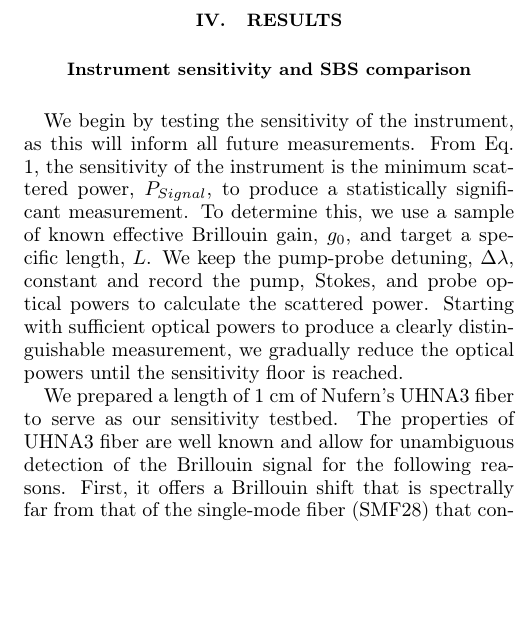
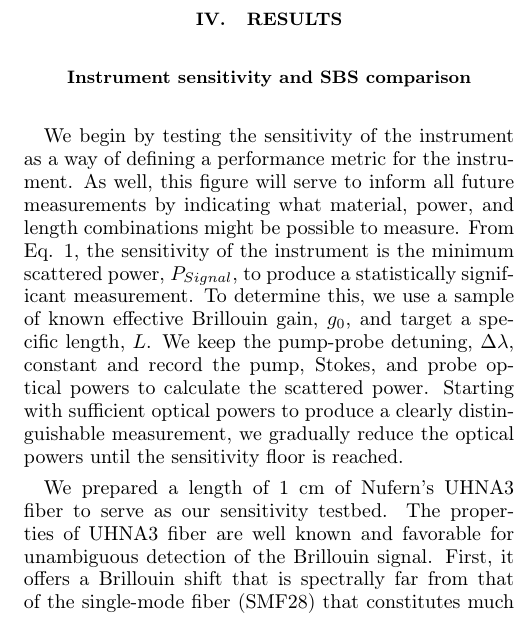
Before and after one commit to HamletTheHamster/CABS, a LaTeX paper (main.tex): part of one column of page 4 of 13, cut so that both start at the same text, the shorter picture padded with empty space. Compiled offline with pdfLaTeX.

Commit message:
small tweaks to sensitivity paragraph 1

```diff
--- a/main.tex
+++ b/main.tex
@@ -202,9 +202,11 @@ The filtered signal heterodynes via a 99-1 splitter with the LO ($\omega_{LO} =
 \subsection*{Instrument sensitivity and SBS comparison}
 \label{Results:Instrument sensitivity and SBS comparison}
 
-We begin by testing the sensitivity of the instrument, as this will inform all future measurements. From Eq. \ref{Eq:Theoretical Framework:Scattered Power}, the sensitivity of the instrument is the minimum scattered power, $P_{Signal}$, to produce a statistically significant measurement. To determine this, we use a sample of known effective Brillouin gain, $g_{0}$, and target a specific length, $L$. We keep the pump-probe detuning, $\Delta\lambda$, constant and record the pump, Stokes, and probe optical powers to calculate the scattered power. Starting with sufficient optical powers to produce a clearly distinguishable measurement, we gradually reduce the optical powers until the sensitivity floor is reached.
+We begin by testing the sensitivity of the instrument as a way of defining a performance metric for the instrument. As well, this figure will serve to inform all future measurements by indicating what material, power, and length combinations might be possible to measure. From Eq. \ref{Eq:Theoretical Framework:Scattered Power}, the sensitivity of the instrument is the minimum scattered power, $P_{Signal}$, to produce a statistically significant measurement. To determine this, we use a sample of known effective Brillouin gain, $g_{0}$, and target a specific length, $L$. We keep the pump-probe detuning, $\Delta\lambda$, constant and record the pump, Stokes, and probe optical powers to calculate the scattered power. Starting with sufficient optical powers to produce a clearly distinguishable measurement, we gradually reduce the optical powers until the sensitivity floor is reached.
 
-We prepared a length of 1 cm of Nufern's UHNA3 fiber to serve as our sensitivity testbed. The properties of UHNA3 fiber are well known and allow for unambiguous detection of the Brillouin signal for the following reasons. First, it offers a Brillouin shift that is spectrally far from that of the single-mode fiber (SMF28) that constitutes much of our instrument. Additionally, due to its high germanium concentration in the core, UHNA3 fiber has a large refractive index difference between core and cladding, producing exceptionally high optical and acoustic guidance. Finally, UHNA3 fiber offers a high optomechanical nonlinear response; the Brillouin gain of UHNA3 fiber is approximately $0.6 W^{-1}m^{-1}$ at room temperature\cite{behunin2015long}, which is about an order of magnitude larger than that of SMF28\cite{nikles1997brillouin}. All of these facts allow for unambiguous detection of the Brillouin signal
+We prepared a length of 1 cm of Nufern's UHNA3 fiber to serve as our sensitivity testbed. The properties of UHNA3 fiber are well known and favorable for unambiguous detection of the Brillouin signal. First, it offers a Brillouin shift that is spectrally far from that of the single-mode fiber (SMF28) that constitutes much of our instrument. Additionally, due to its high germanium concentration in the core, UHNA3 fiber has a large refractive index difference between core and cladding, producing exceptionally high optical and acoustic guidance. Finally, UHNA3 fiber offers a high optomechanical nonlinear response; the Brillouin gain of UHNA3 fiber is approximately $0.6 W^{-1}m^{-1}$ at room temperature\cite{behunin2015long}, which is about an order of magnitude larger than that of SMF28\cite{nikles1997brillouin}.
+
+Fig. \ref{Fig: Sensitivity} shows the Brillouin signal for $P_{Signal} = 10 fW$.
 
 
 \subsection*{Measurements}
```
Also changed, not shown: 6 other files.
